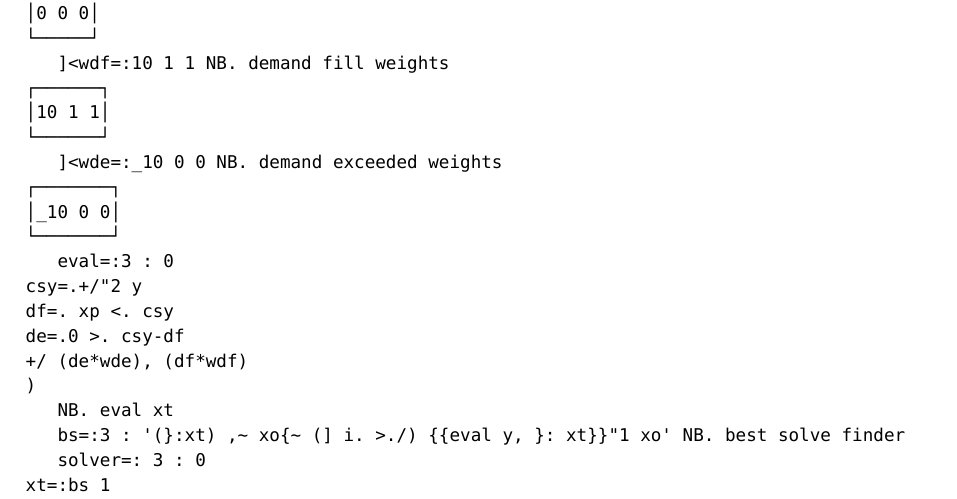
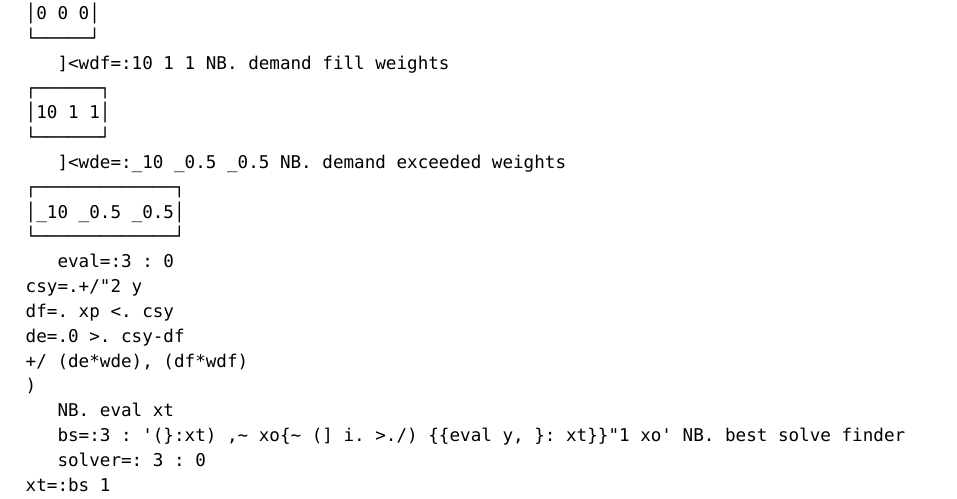
Before and after one commit to jc52766/jbook, a Typst document (optimisationProfit.typ): part of page 1 of 2, cut so that both start at the same text. The pictures show the PDF file optimisationProfit.pdf that the author committed with the source.

Commit message:
profit opti change weights

```diff
--- a/optimisationProfit.typ
+++ b/optimisationProfit.typ
@@ -24,10 +24,10 @@ Below we use a simple example. That us humans can quickly and easily solve. The
 ┌──────┐
 │10 1 1│
 └──────┘
-   ]<wde=:_10 0 0 NB. demand exceeded weights
-┌───────┐
-│_10 0 0│
-└───────┘
+   ]<wde=:_10 _0.5 _0.5 NB. demand exceeded weights
+┌─────────────┐
+│_10 _0.5 _0.5│
+└─────────────┘
    eval=:3 : 0
 csy=.+/"2 y
 df=. xp <. csy
```
Also changed, not shown: main.pdf, optimisationProfit.pdf, 1 other file.
